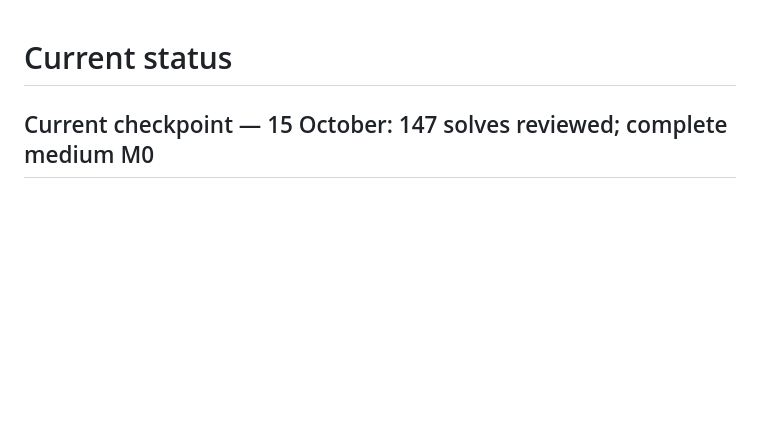
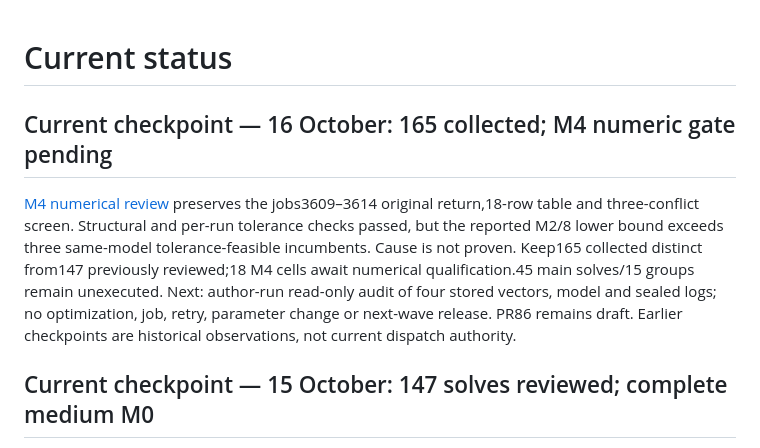
Before and after one commit to unb-lamfo-or-ai-hpc/cfl-gurobi-gnn, a Markdown page: docs/current_status.md, the part around the change. Rendered like a GitHub page; blank space fills up the shorter version.

Commit message:
docs: hold M4 qualification after cross-run bound conflict [skip ci]

```diff
--- a/docs/current_status.md
+++ b/docs/current_status.md
@@ -1,4 +1,16 @@
 # Current status
+
+## Current checkpoint — 16 October: 165 collected; M4 numeric gate pending
+
+[M4 numerical review](research/pr86-wave49-numeric-review.md) preserves the
+jobs3609–3614 original return,18-row table and three-conflict screen. Structural
+and per-run tolerance checks passed, but the reported M2/8 lower bound exceeds
+three same-model tolerance-feasible incumbents. Cause is not proven. Keep165
+collected distinct from147 previously reviewed;18 M4 cells await numerical
+qualification.45 main solves/15 groups remain unexecuted. Next: author-run
+read-only audit of four stored vectors, model and sealed logs; no optimization,
+job, retry, parameter change or next-wave release. PR86 remains draft.
+Earlier checkpoints are historical observations, not current dispatch authority.
 
 ## Current checkpoint — 15 October: 147 solves reviewed; complete medium M0
 
```
Also changed, not shown: docs/article_plan.md (+9 -0 lines), docs/experiment_protocol.md (+9 -0 lines).
